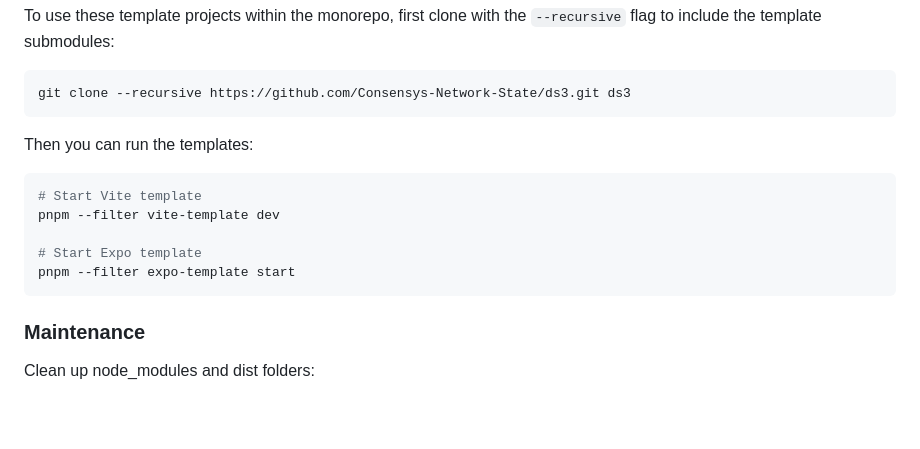
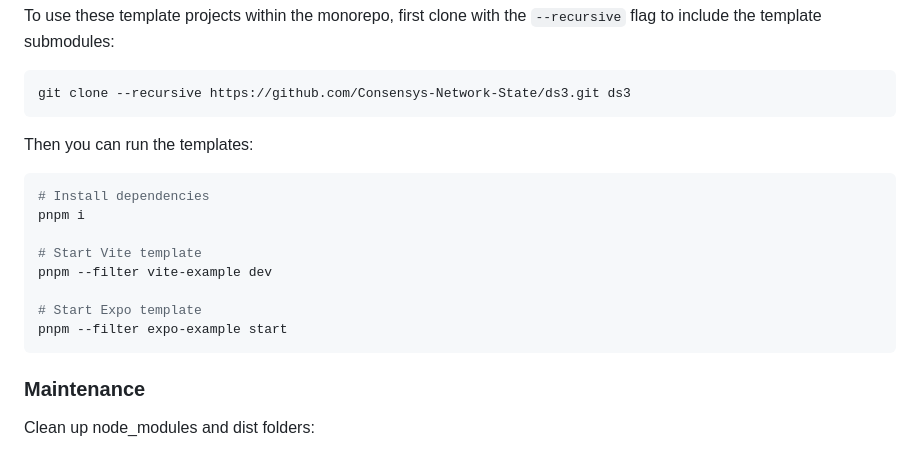
Before and after one commit to Consensys-Network-State/ds3, a Markdown page: README.md, the part around the change. Drawn GitHub-style; blank space fills up the shorter version.

Commit message:
Updating template docs

````diff
--- a/README.md
+++ b/README.md
@@ -113,11 +113,14 @@ git clone --recursive https://github.com/Consensys-Network-State/ds3.git ds3
 Then you can run the templates:
 
 ```bash
+# Install dependencies
+pnpm i
+
 # Start Vite template
-pnpm --filter vite-template dev
+pnpm --filter vite-example dev
 
 # Start Expo template
-pnpm --filter expo-template start
+pnpm --filter expo-example start
 ```
 
 ### Maintenance
````
